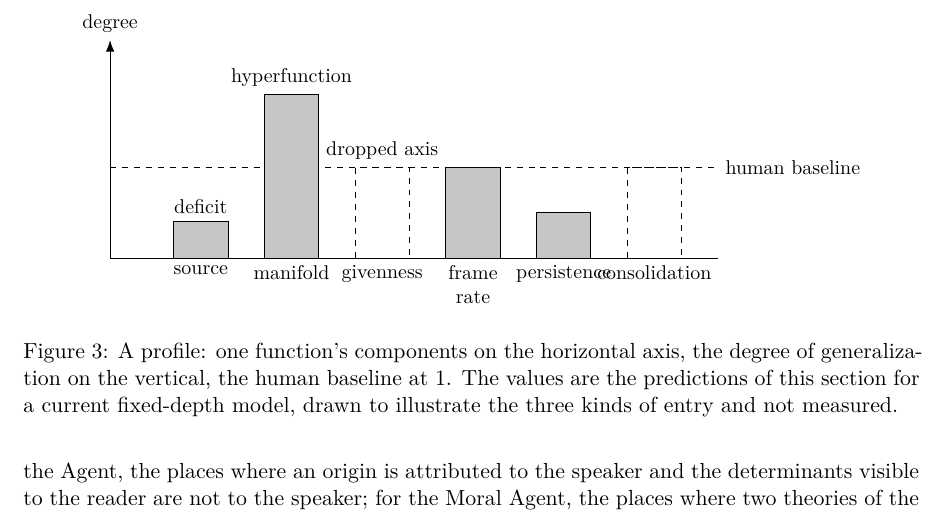
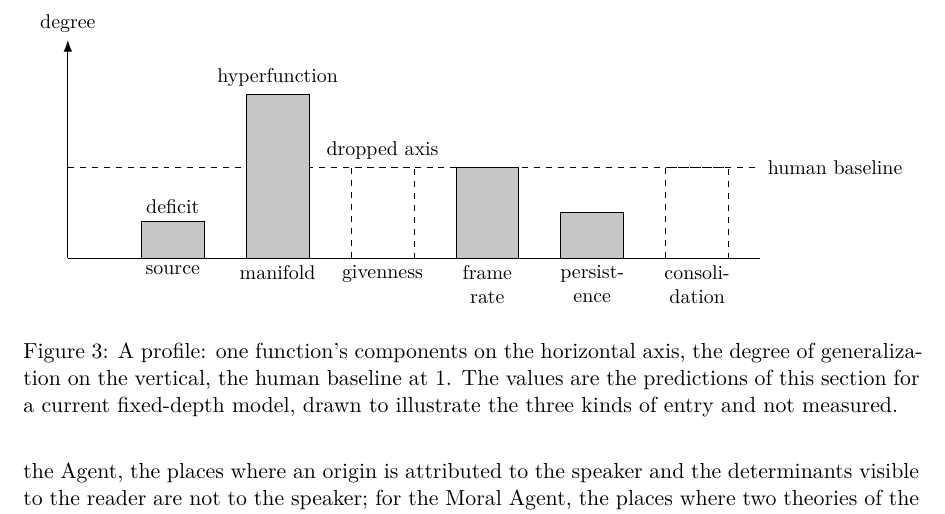
Before and after one commit to victor-smirnov/nous-v0, a LaTeX paper (docs/paper_v2/main.tex, which reads docs/paper_v2/sec5-transformers.tex): part of page 27 of 44, cut so that both start at the same text. Compiled offline with XeLaTeX.

Commit message:
paper v2: Figure 3 labels no longer overlap (wider spacing, two-line labels)
Co-Authored-By: Claude Fable 5.1 <noreply@anthropic.com>

```diff
--- a/docs/paper_v2/sec5-transformers.tex
+++ b/docs/paper_v2/sec5-transformers.tex
@@ -424,18 +424,18 @@ interval, and a model's component counts as hyperfunction or deficit only outsid
 
 \begin{figure}[t]
 \centering
-\begin{tikzpicture}[x=1.6cm, y=1.6cm]
+\begin{tikzpicture}[x=1.85cm, y=1.6cm]
 \draw[-{Latex[length=2mm]}] (0,0) -- (0,2.4) node[above, font=\small] {degree};
-\draw (0,0) -- (6.7,0);
-\draw[dashed] (0,1) -- (6.7,1) node[right, font=\small] {human baseline};
-\foreach \i/\h/\lab in {1/0.4/source, 2/1.8/manifold, 4/1.0/frame\\rate, 5/0.5/persistence} {
+\draw (0,0) -- (6.6,0);
+\draw[dashed] (0,1) -- (6.6,1) node[right, font=\small] {human baseline};
+\foreach \i/\h/\lab in {1/0.4/source, 2/1.8/manifold, 4/1.0/frame\\rate, 5/0.5/persist-\\ence} {
   \fill[gray!45] (\i-0.3,0) rectangle (\i+0.3,\h);
   \draw (\i-0.3,0) rectangle (\i+0.3,\h);
   \node[below, font=\small, align=center] at (\i,0) {\lab};
 }
-\foreach \i/\lab in {3/givenness, 6/consolidation} {
+\foreach \i/\lab in {3/givenness, 6/consoli-\\dation} {
   \draw[dashed] (\i-0.3,0) rectangle (\i+0.3,1);
-  \node[below, font=\small] at (\i,0) {\lab};
+  \node[below, font=\small, align=center] at (\i,0) {\lab};
 }
 \node[font=\small, above] at (2,1.8) {hyperfunction};
 \node[font=\small, above] at (1,0.4) {deficit};
```
